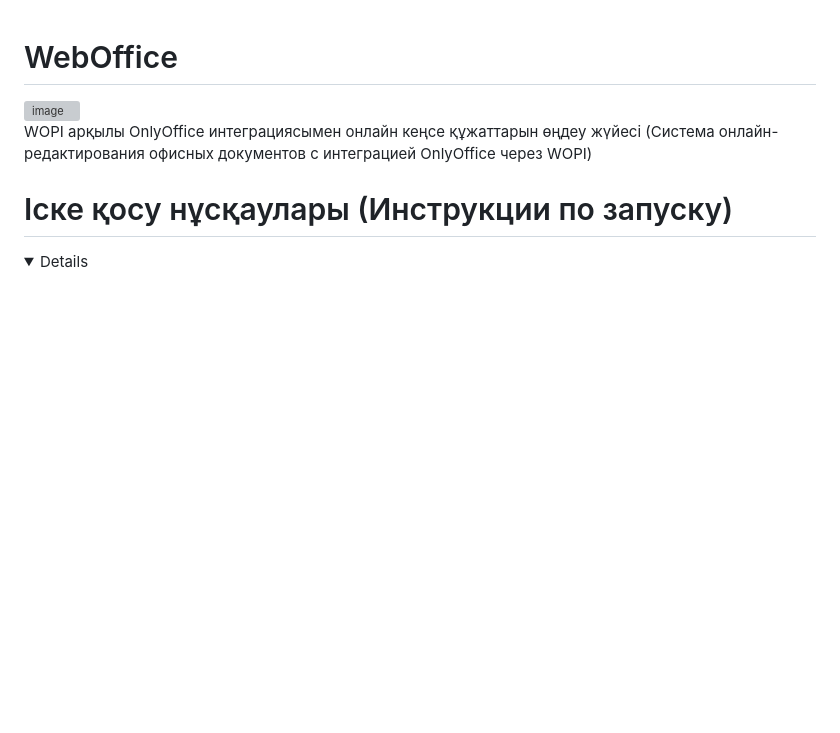
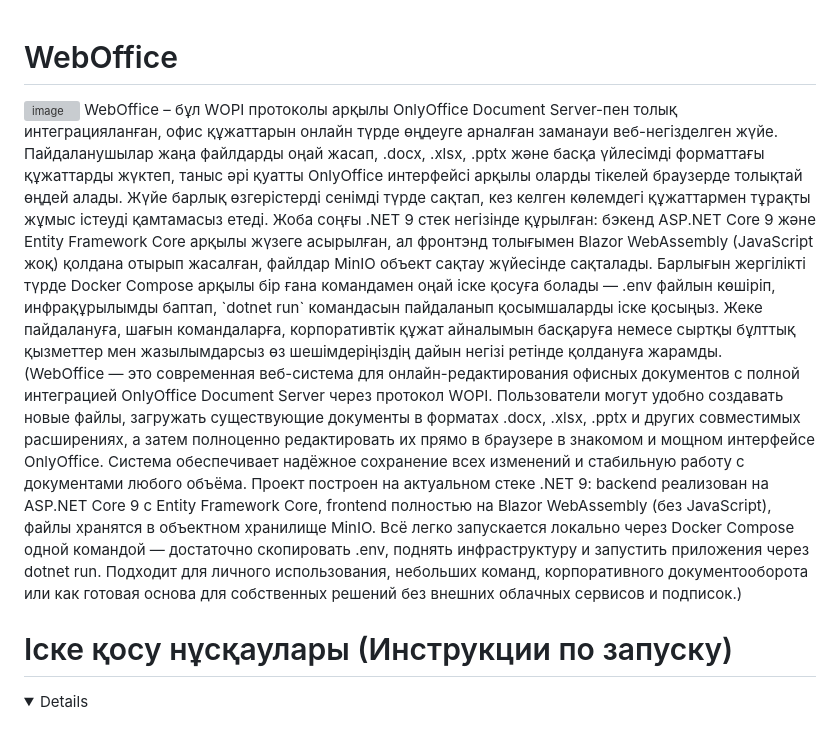
Before and after one commit to sisharppravi/WebOffice, a Markdown page: images/ReadME.md, the part around the change. GitHub-like rendering; folded sections open; blank space fills up the shorter version; grey boxes are pictures that could not be loaded.

Commit message:
last commit

```diff
--- a/images/ReadME.md
+++ b/images/ReadME.md
@@ -1,7 +1,10 @@
 # WebOffice
 <img width="1734" height="718" alt="image" src="https://github.com/user-attachments/assets/83f19271-dbcd-4ab8-897b-7e691bd24509" />
+WebOffice – бұл WOPI протоколы арқылы OnlyOffice Document Server-пен толық интеграцияланған, офис құжаттарын онлайн түрде өңдеуге арналған заманауи веб-негізделген жүйе. Пайдаланушылар жаңа файлдарды оңай жасап, .docx, .xlsx, .pptx және басқа үйлесімді форматтағы құжаттарды жүктеп, таныс әрі қуатты OnlyOffice интерфейсі арқылы оларды тікелей браузерде толықтай өңдей алады. Жүйе барлық өзгерістерді сенімді түрде сақтап, кез келген көлемдегі құжаттармен тұрақты жұмыс істеуді қамтамасыз етеді.
+Жоба соңғы .NET 9 стек негізінде құрылған: бэкенд ASP.NET Core 9 және Entity Framework Core арқылы жүзеге асырылған, ал фронтэнд толығымен Blazor WebAssembly (JavaScript жоқ) қолдана отырып жасалған, файлдар MinIO объект сақтау жүйесінде сақталады. Барлығын жергілікті түрде Docker Compose арқылы бір ғана командамен оңай іске қосуға болады — .env файлын көшіріп, инфрақұрылымды баптап, `dotnet run` командасын пайдаланып қосымшаларды іске қосыңыз. Жеке пайдалануға, шағын командаларға, корпоративтік құжат айналымын басқаруға немесе сыртқы бұлттық қызметтер мен жазылымдарсыз өз шешімдеріңіздің дайын негізі ретінде қолдануға жарамды.
 
-WOPI арқылы OnlyOffice интеграциясымен онлайн кеңсе құжаттарын өңдеу жүйесі (Система онлайн-редактирования офисных документов с интеграцией OnlyOffice через WOPI)
+(WebOffice — это современная веб-система для онлайн-редактирования офисных документов с полной интеграцией OnlyOffice Document Server через протокол WOPI. Пользователи могут удобно создавать новые файлы, загружать существующие документы в форматах .docx, .xlsx, .pptx и других совместимых расширениях, а затем полноценно редактировать их прямо в браузере в знакомом и мощном интерфейсе OnlyOffice. Система обеспечивает надёжное сохранение всех изменений и стабильную работу с документами любого объёма.
+Проект построен на актуальном стеке .NET 9: backend реализован на ASP.NET Core 9 с Entity Framework Core, frontend полностью на Blazor WebAssembly (без JavaScript), файлы хранятся в объектном хранилище MinIO. Всё легко запускается локально через Docker Compose одной командой — достаточно скопировать .env, поднять инфраструктуру и запустить приложения через dotnet run. Подходит для личного использования, небольших команд, корпоративного документооборота или как готовая основа для собственных решений без внешних облачных сервисов и подписок.)
 
 # Іске қосу нұсқаулары (Инструкции по запуску)
 
```
